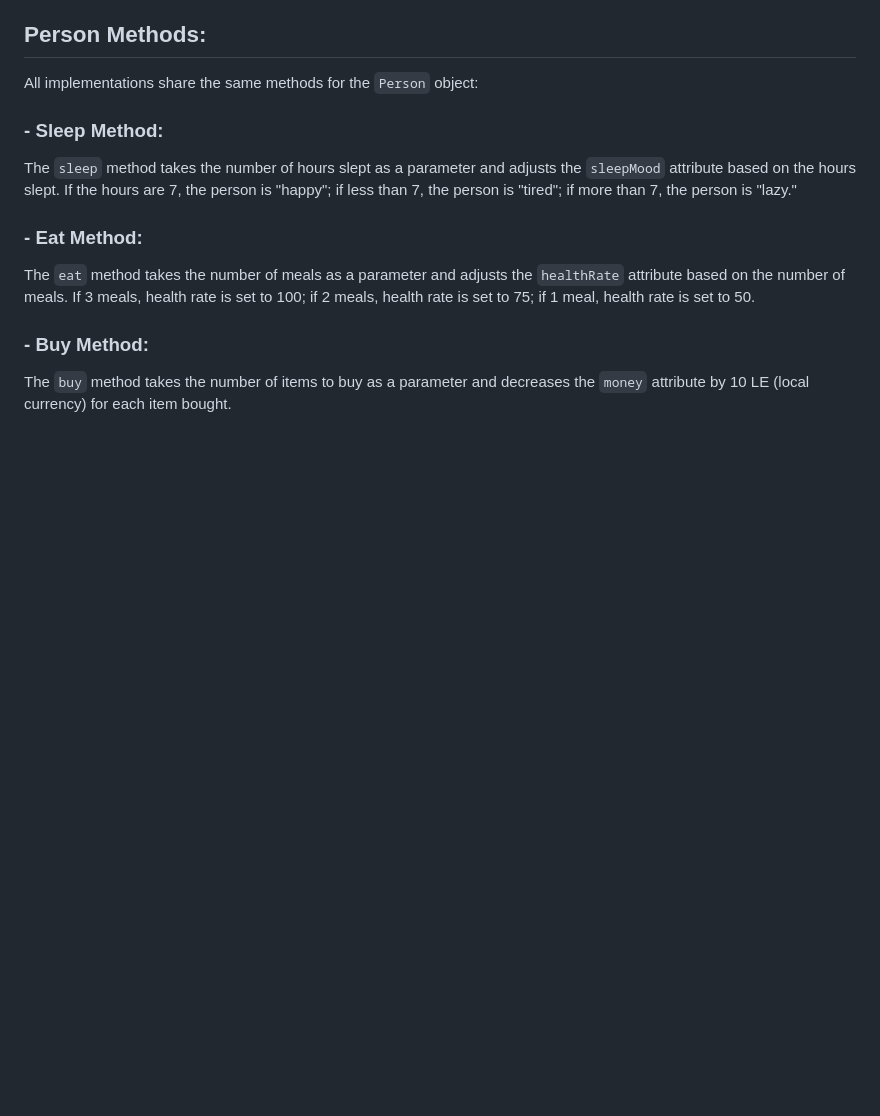
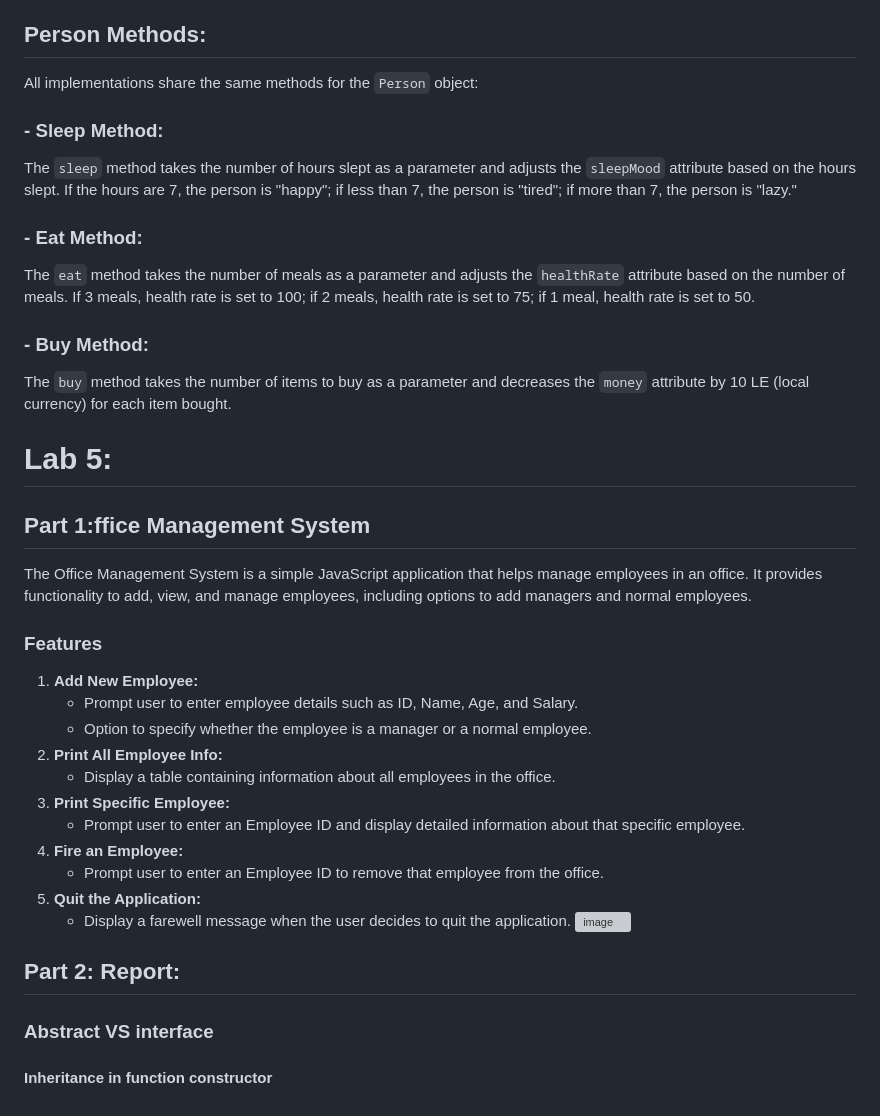
Before and after one commit to ZeinabAbdelghaffar/JS_Labs, a Markdown page: README.md, the part around the change. Drawn GitHub-style; blank space fills up the shorter version; grey boxes are pictures that could not be loaded.

```diff
--- a/README.md
+++ b/README.md
@@ -158,3 +158,24 @@ The `sleep` method takes the number of hours slept as a parameter and adjusts th
 The `eat` method takes the number of meals as a parameter and adjusts the `healthRate` attribute based on the number of meals. If 3 meals, health rate is set to 100; if 2 meals, health rate is set to 75; if 1 meal, health rate is set to 50.
 ### - Buy Method:
 The `buy` method takes the number of items to buy as a parameter and decreases the `money` attribute by 10 LE (local currency) for each item bought.
+
+# Lab 5:
+## Part 1:ffice Management System
+The Office Management System is a simple JavaScript application that helps manage employees in an office. It provides functionality to add, view, and manage employees, including options to add managers and normal employees.
+### Features
+1. **Add New Employee:**
+   - Prompt user to enter employee details such as ID, Name, Age, and Salary.
+   - Option to specify whether the employee is a manager or a normal employee.
+2. **Print All Employee Info:**
+   - Display a table containing information about all employees in the office.
+3. **Print Specific Employee:**
+   - Prompt user to enter an Employee ID and display detailed information about that specific employee.
+4. **Fire an Employee:**
+   - Prompt user to enter an Employee ID to remove that employee from the office.
+5. **Quit the Application:**
+   - Display a farewell message when the user decides to quit the application.
+![image](https://github.com/ZeinabAbdelghaffar/JS_Labs/assets/87963230/2da87edb-3b8d-497f-92e0-fab4e41a4310)
+
+## Part 2: Report:
+### Abstract VS interface
+#### Inheritance in function constructor
```
